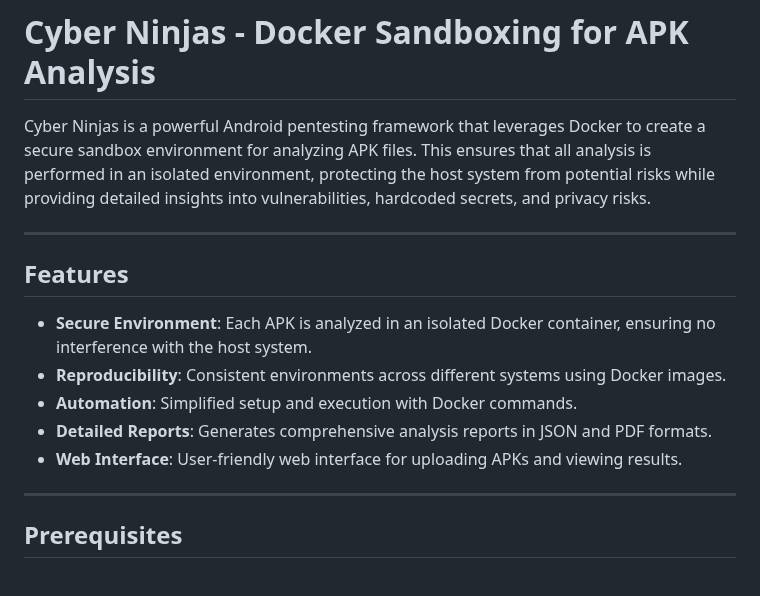
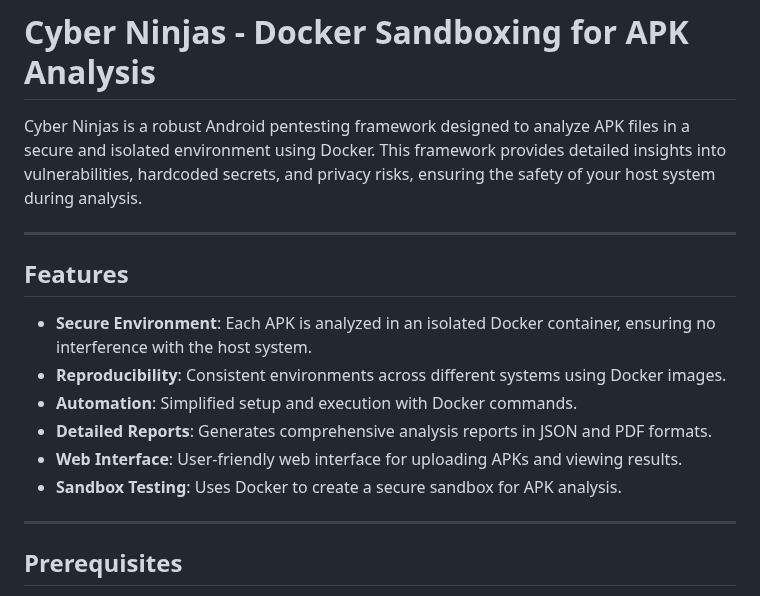
Before and after one commit to priyanshukumargupta12/Cyber-Ninjas-GGI-Hackthon, a Markdown page: Readme.md, the part around one of its changes. GitHub-like rendering.

```diff
--- a/Readme.md
+++ b/Readme.md
@@ -1,6 +1,6 @@
 # Cyber Ninjas - Docker Sandboxing for APK Analysis
 
-Cyber Ninjas is a powerful Android pentesting framework that leverages Docker to create a secure sandbox environment for analyzing APK files. This ensures that all analysis is performed in an isolated environment, protecting the host system from potential risks while providing detailed insights into vulnerabilities, hardcoded secrets, and privacy risks.
+Cyber Ninjas is a robust Android pentesting framework designed to analyze APK files in a secure and isolated environment using Docker. This framework provides detailed insights into vulnerabilities, hardcoded secrets, and privacy risks, ensuring the safety of your host system during analysis.
 
 ---
 
@@ -10,6 +10,7 @@ Cyber Ninjas is a powerful Android pentesting framework that leverages Docker to
 - **Automation**: Simplified setup and execution with Docker commands.
 - **Detailed Reports**: Generates comprehensive analysis reports in JSON and PDF formats.
 - **Web Interface**: User-friendly web interface for uploading APKs and viewing results.
+- **Sandbox Testing**: Uses Docker to create a secure sandbox for APK analysis.
 
 ---
 
```
Also changed, not shown: other parts of Readme.md (+18 -6 lines).
